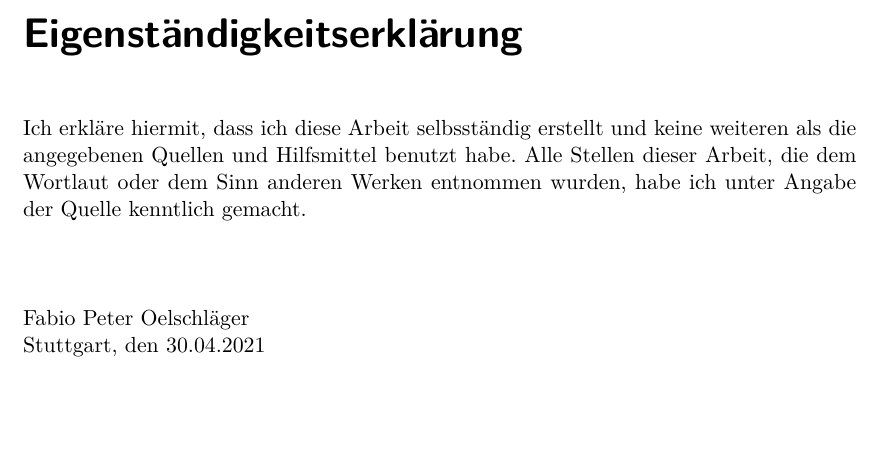
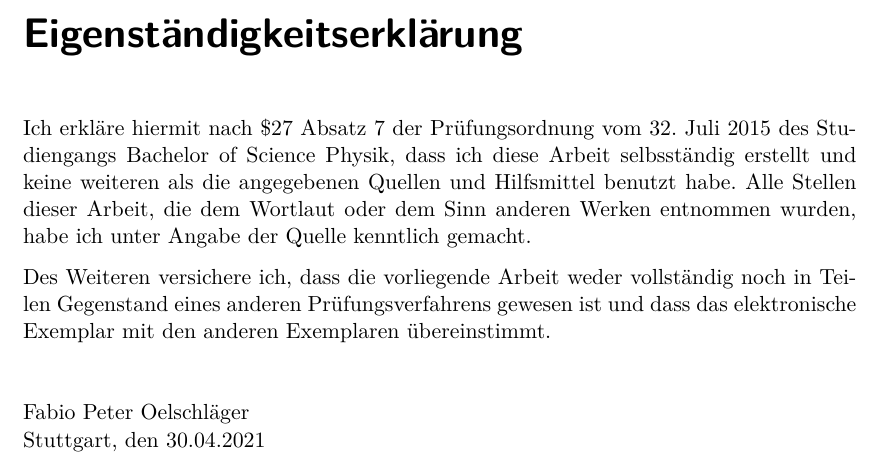
Before and after one commit to bliepp/bachelor-thesis, a LaTeX thesis (thesis/index.tex, which reads thesis/chapter/appendix/declaration.tex): part of page 33 of 33, cut so that both start at the same text, the shorter picture padded with empty space. Compiled offline with pdfLaTeX.

Commit message:
Adjust declaration text to fit the Prüfungsordnung

```diff
--- a/thesis/chapter/appendix/declaration.tex
+++ b/thesis/chapter/appendix/declaration.tex
@@ -1,9 +1,12 @@
 \chapter{Eigenständigkeitserklärung}
-Ich erkläre hiermit, dass ich diese Arbeit selbsständig erstellt
-und keine weiteren als die angegebenen Quellen und Hilfsmittel
-benutzt habe. Alle Stellen dieser Arbeit, die dem Wortlaut oder
-dem Sinn anderen Werken entnommen wurden, habe ich unter Angabe
-der Quelle kenntlich gemacht.\\
+Ich erkläre hiermit nach \$27 Absatz 7 der Prüfungsordnung vom 32. Juli 2015 des Studiengangs
+Bachelor of Science Physik, dass ich diese Arbeit selbsständig erstellt und keine weiteren als die
+angegebenen Quellen und Hilfsmittel benutzt habe. Alle Stellen dieser Arbeit, die dem Wortlaut
+oder dem Sinn anderen Werken entnommen wurden, habe ich unter Angabe der Quelle kenntlich gemacht.
+
+Des Weiteren versichere ich, dass die vorliegende Arbeit weder vollständig noch in Teilen
+Gegenstand eines anderen Prüfungsverfahrens gewesen ist und dass das elektronische Exemplar mit
+den anderen Exemplaren übereinstimmt.
 \\
 \\
 \\
```
